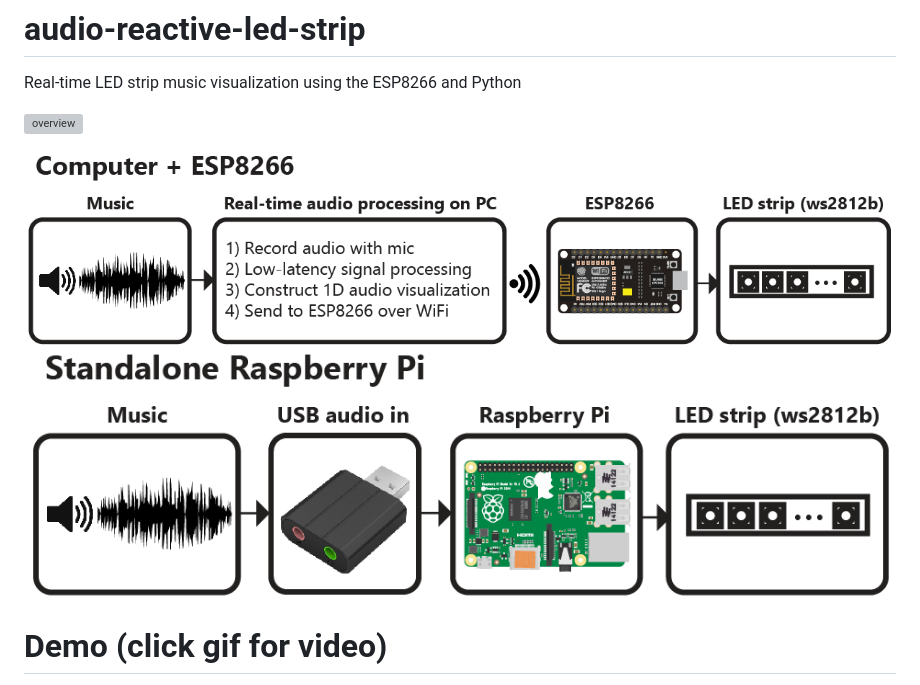
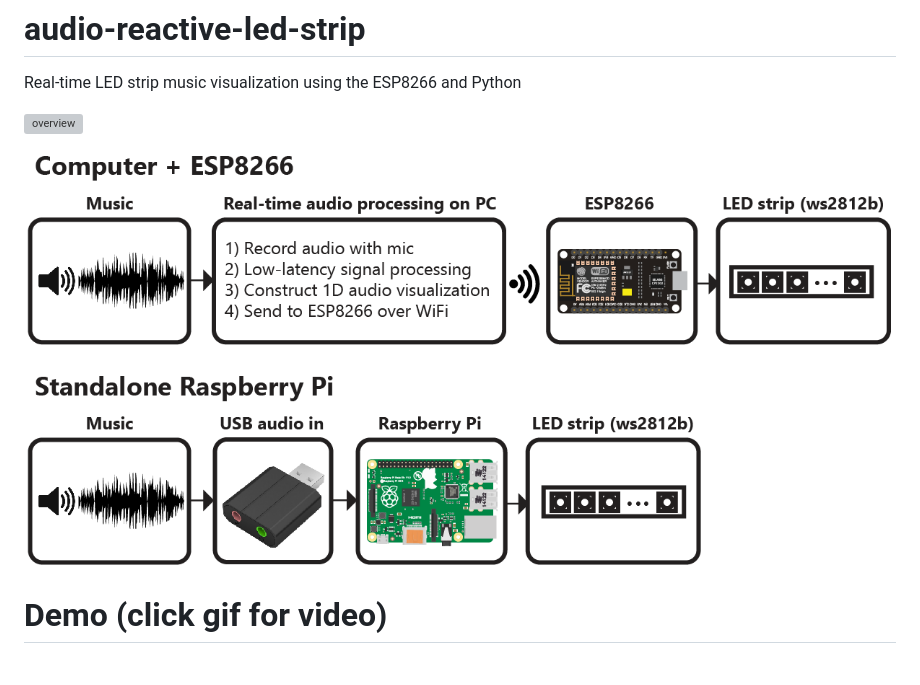
Before and after one commit to scottlawsonbc/audio-reactive-led-strip, a Markdown page: README.md, the part around the change. GitHub-like rendering; pictures changed too: images/block-diagram.png (added); grey boxes are pictures that could not be loaded.

Commit message:
One block diagram instead of two

```diff
--- a/README.md
+++ b/README.md
@@ -3,8 +3,8 @@ Real-time LED strip music visualization using the ESP8266 and Python
 
 ![overview](images/description-cropped.gif)
 
-![esp8266 block diagram](images/esp8266-block-diagram.png)
-![raspberry pi block diagram](images/raspberry-pi-block-diagram.png)
+![block diagram](images/block-diagram.png)
+
 
 # Demo (click gif for video)
 
```
